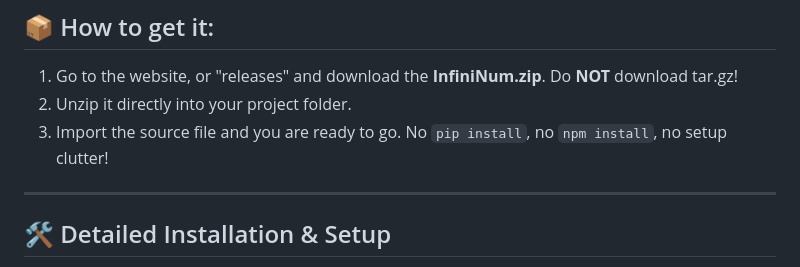
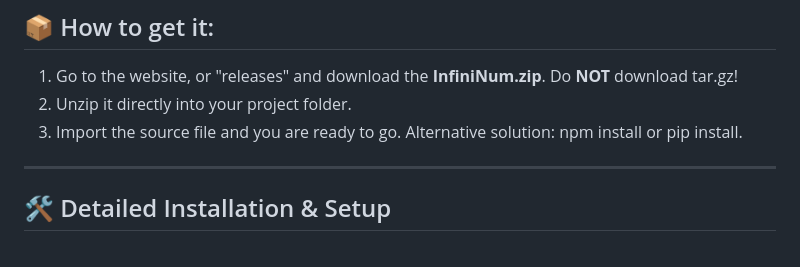
Before and after one commit to Shocks654/InfiniNum, a Markdown page: README.md, the part around the change. Rendered like a GitHub page.

Commit message:
Revise installation steps in README
Updated installation instructions to include alternative methods.

```diff
--- a/README.md
+++ b/README.md
@@ -32,7 +32,7 @@ The framework is fully optimized to symbolically evaluate and track cosmic-scale
 ## 📦 How to get it:
 1. Go to the website, or "releases" and download the **InfiniNum.zip**. Do **NOT** download tar.gz!
 2. Unzip it directly into your project folder.
-3. Import the source file and you are ready to go. No `pip install`, no `npm install`, no setup clutter!
+3. Import the source file and you are ready to go. Alternative solution: npm install or pip install.
 
 ---
 
```
